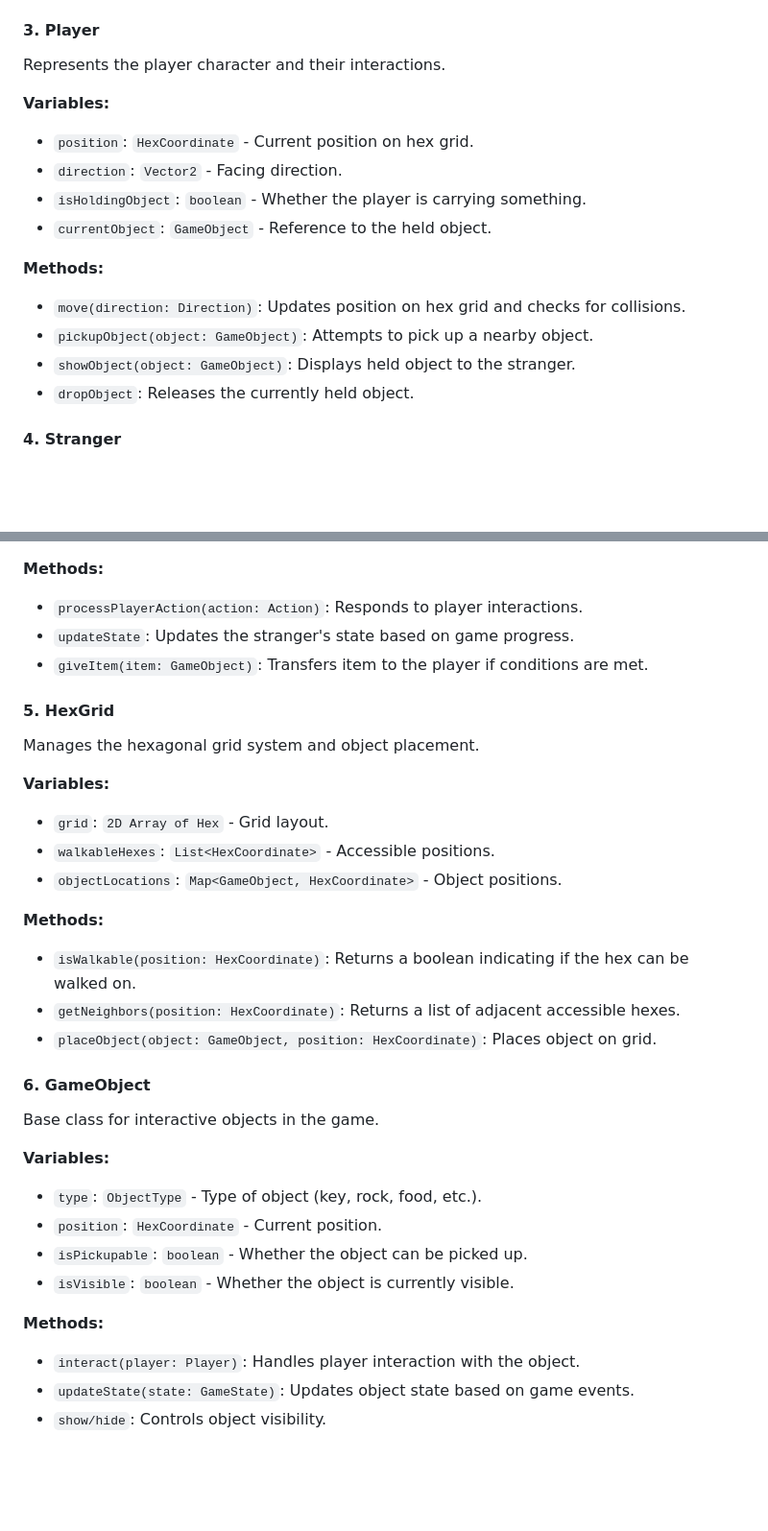
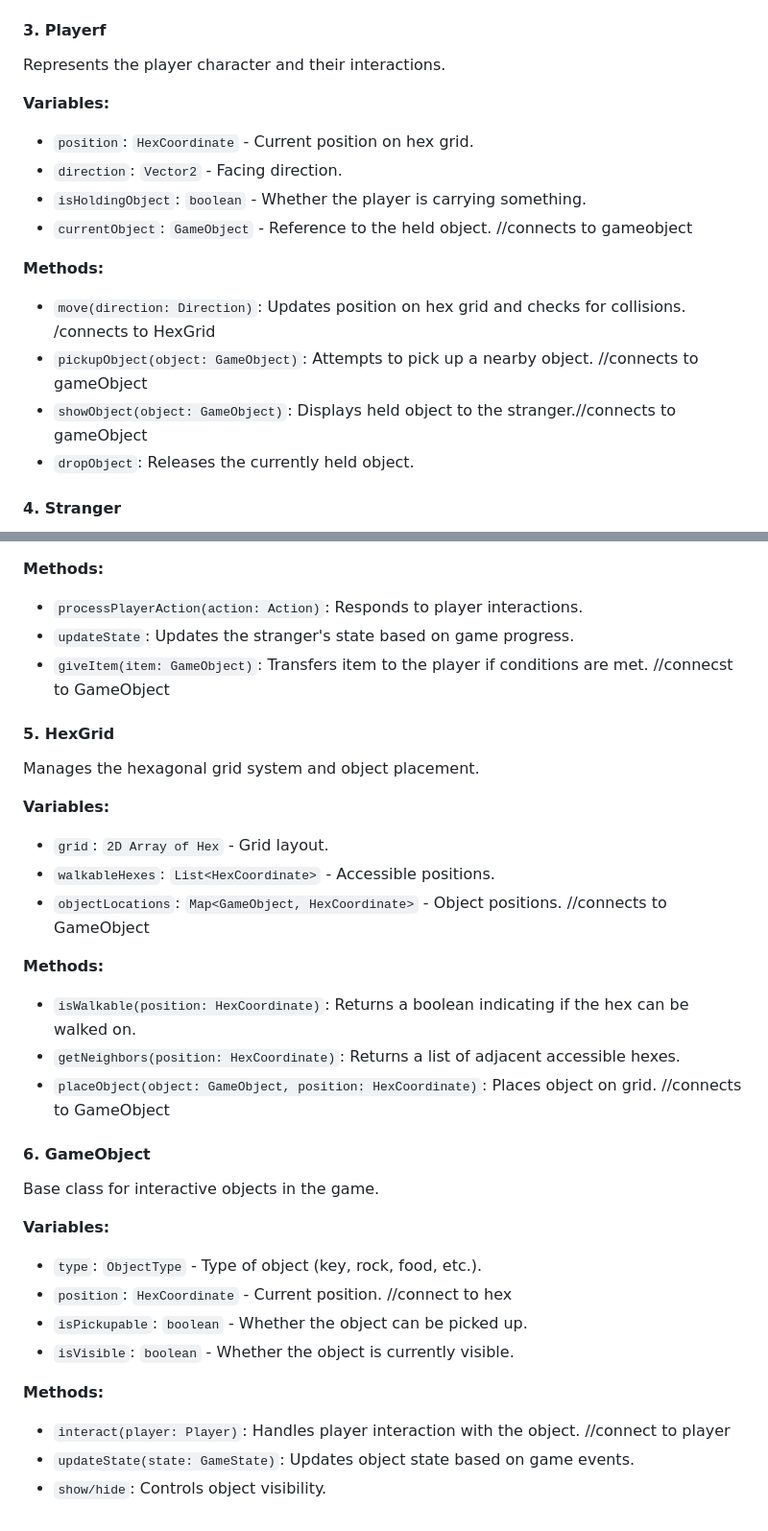
Before and after one commit to Jukkobee/The-Alien, a Markdown page: TechSpec.md, 2 parts joined by grey strips. Shown at 96% size. Drawn GitHub-style; blank space fills up the shorter version.

```diff
--- a/TechSpec.md
+++ b/TechSpec.md
@@ -51,19 +48,19 @@ Handles the language mechanics and conversation logic.
 - `generateStrangerResponse(playerWords: List<String>, state: GameState)`: Generates a contextual response based on the game state.
 - `isValidWord(word: String)`: Checks if the word exists in the current level's vocabulary.
 
-#### 3. **Player**
+#### 3. **Player**f
 Represents the player character and their interactions.
 
 **Variables:**
 - `position`: `HexCoordinate` - Current position on hex grid.
 - `direction`: `Vector2` - Facing direction.
 - `isHoldingObject`: `boolean` - Whether the player is carrying something.
-- `currentObject`: `GameObject` - Reference to the held object.
+- `currentObject`: `GameObject` - Reference to the held object. //connects to gameobject
 
 **Methods:**
-- `move(direction: Direction)`: Updates position on hex grid and checks for collisions.
-- `pickupObject(object: GameObject)`: Attempts to pick up a nearby object.
-- `showObject(object: GameObject)`: Displays held object to the stranger.
+- `move(direction: Direction)`: Updates position on hex grid and checks for collisions. /connects to HexGrid
+- `pickupObject(object: GameObject)`: Attempts to pick up a nearby object. //connects to gameObject
+- `showObject(object: GameObject)`: Displays held object to the stranger.//connects to gameObject
 - `dropObject`: Releases the currently held object.
 
 #### 4. **Stranger**
@@ -78,7 +75,7 @@ Manages the NPC stranger's behavior and state.
 **Methods:**
 - `processPlayerAction(action: Action)`: Responds to player interactions.
 - `updateState`: Updates the stranger's state based on game progress.
-- `giveItem(item: GameObject)`: Transfers item to the player if conditions are met.
+- `giveItem(item: GameObject)`: Transfers item to the player if conditions are met. //connecst to GameObject
 
 #### 5. **HexGrid**
 Manages the hexagonal grid system and object placement.
@@ -86,23 +83,23 @@ Manages the hexagonal grid system and object placement.
 **Variables:**
 - `grid`: `2D Array of Hex` - Grid layout.
 - `walkableHexes`: `List<HexCoordinate>` - Accessible positions.
-- `objectLocations`: `Map<GameObject, HexCoordinate>` - Object positions.
+- `objectLocations`: `Map<GameObject, HexCoordinate>` - Object positions. //connects to GameObject
 
 **Methods:**
 - `isWalkable(position: HexCoordinate)`: Returns a boolean indicating if the hex can be walked on.
 - `getNeighbors(position: HexCoordinate)`: Returns a list of adjacent accessible hexes.
-- `placeObject(object: GameObject, position: HexCoordinate)`: Places object on grid.
+- `placeObject(object: GameObject, position: HexCoordinate)`: Places object on grid. //connects to GameObject
 
 #### 6. **GameObject**
 Base class for interactive objects in the game.
 
 **Variables:**
 - `type`: `ObjectType` - Type of object (key, rock, food, etc.).
-- `position`: `HexCoordinate` - Current position.
+- `position`: `HexCoordinate` - Current position. //connect to hex
 - `isPickupable`: `boolean` - Whether the object can be picked up.
 - `isVisible`: `boolean` - Whether the object is currently visible.
 
 **Methods:**
-- `interact(player: Player)`: Handles player interaction with the object.
+- `interact(player: Player)`: Handles player interaction with the object. //connect to player
 - `updateState(state: GameState)`: Updates object state based on game events.
 - `show/hide`: Controls object visibility.
```
Also changed, not shown: other parts of TechSpec.md (+3 -6 lines).
